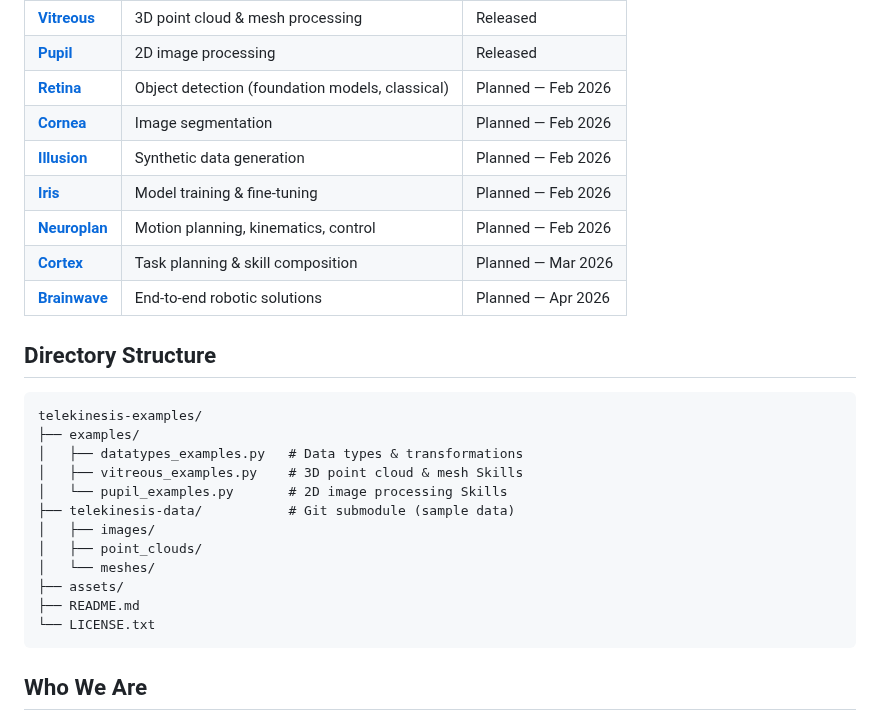
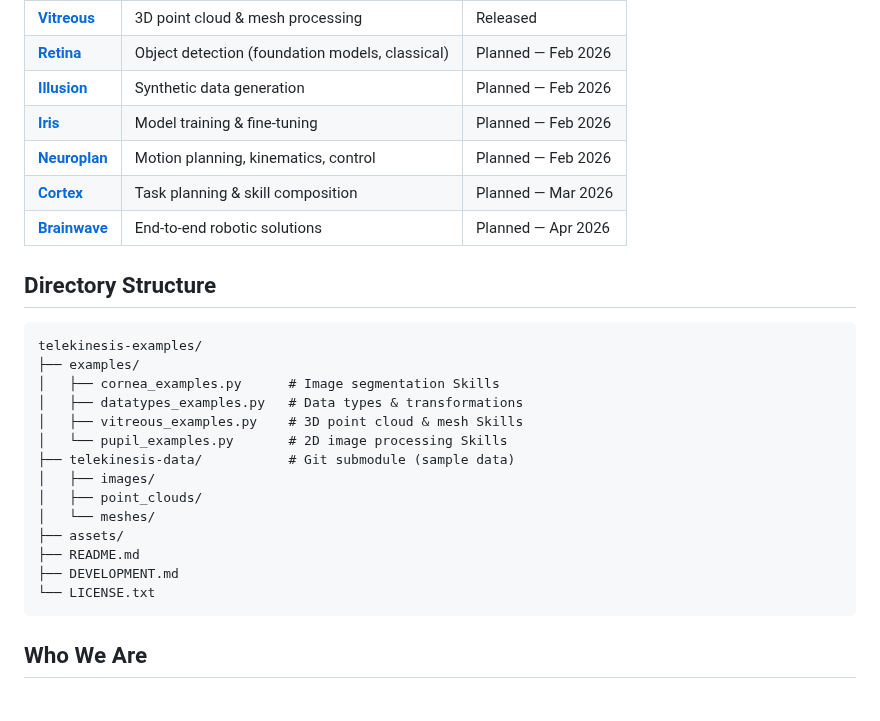
Before and after one commit to telekinesis-ai/telekinesis-examples, a Markdown page: README.md, the part around one of its changes. Rendered like a GitHub page.

````diff
--- a/README.md
+++ b/README.md
@@ -399,7 +398,5 @@ python examples/pupil_examples.py --example filter_image_using_morphological_gra
 | [**Vitreous**](https://docs.telekinesis.ai/vitreous_sdk/vitreous_overview.html) | 3D point cloud & mesh processing | Released |
-| [**Pupil**](https://docs.telekinesis.ai/pupil_sdk/pupil_overview.html) | 2D image processing | Released |
 | [**Retina**](https://docs.telekinesis.ai/retina/overview.html) | Object detection (foundation models, classical) | Planned — Feb 2026 |
-| [**Cornea**](https://docs.telekinesis.ai/cornea/overview.html) | Image segmentation | Planned — Feb 2026 |
 | [**Illusion**](https://docs.telekinesis.ai/illusion/overview.html) | Synthetic data generation | Planned — Feb 2026 |
 | [**Iris**](https://docs.telekinesis.ai/iris/overview.html) | Model training & fine-tuning | Planned — Feb 2026 |
 | [**Neuroplan**](https://docs.telekinesis.ai/neuroplan/overview.html) | Motion planning, kinematics, control | Planned — Feb 2026 |
@@ -415,6 +412,7 @@ python examples/pupil_examples.py --example filter_image_using_morphological_gra
 ```
 telekinesis-examples/
 ├── examples/
+│   ├── cornea_examples.py      # Image segmentation Skills
 │   ├── datatypes_examples.py   # Data types & transformations
 │   ├── vitreous_examples.py    # 3D point cloud & mesh Skills
 │   └── pupil_examples.py       # 2D image processing Skills
@@ -424,6 +422,7 @@ telekinesis-examples/
 │   └── meshes/
 ├── assets/
 ├── README.md
+├── DEVELOPMENT.md
 └── LICENSE.txt
 ```
 
````
Also changed, not shown: other parts of README.md (+40 -40 lines), assets/sam_input_output.png (added).
